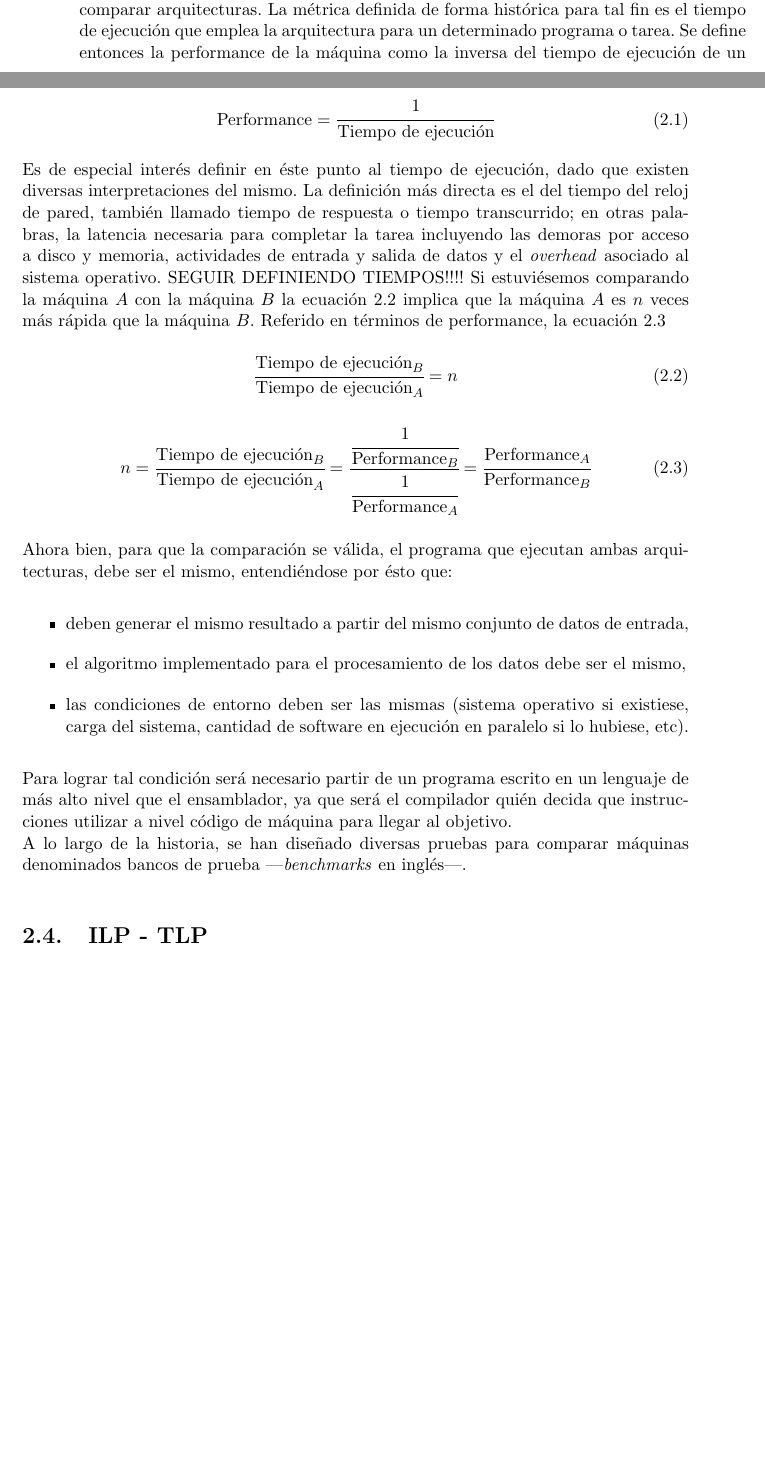
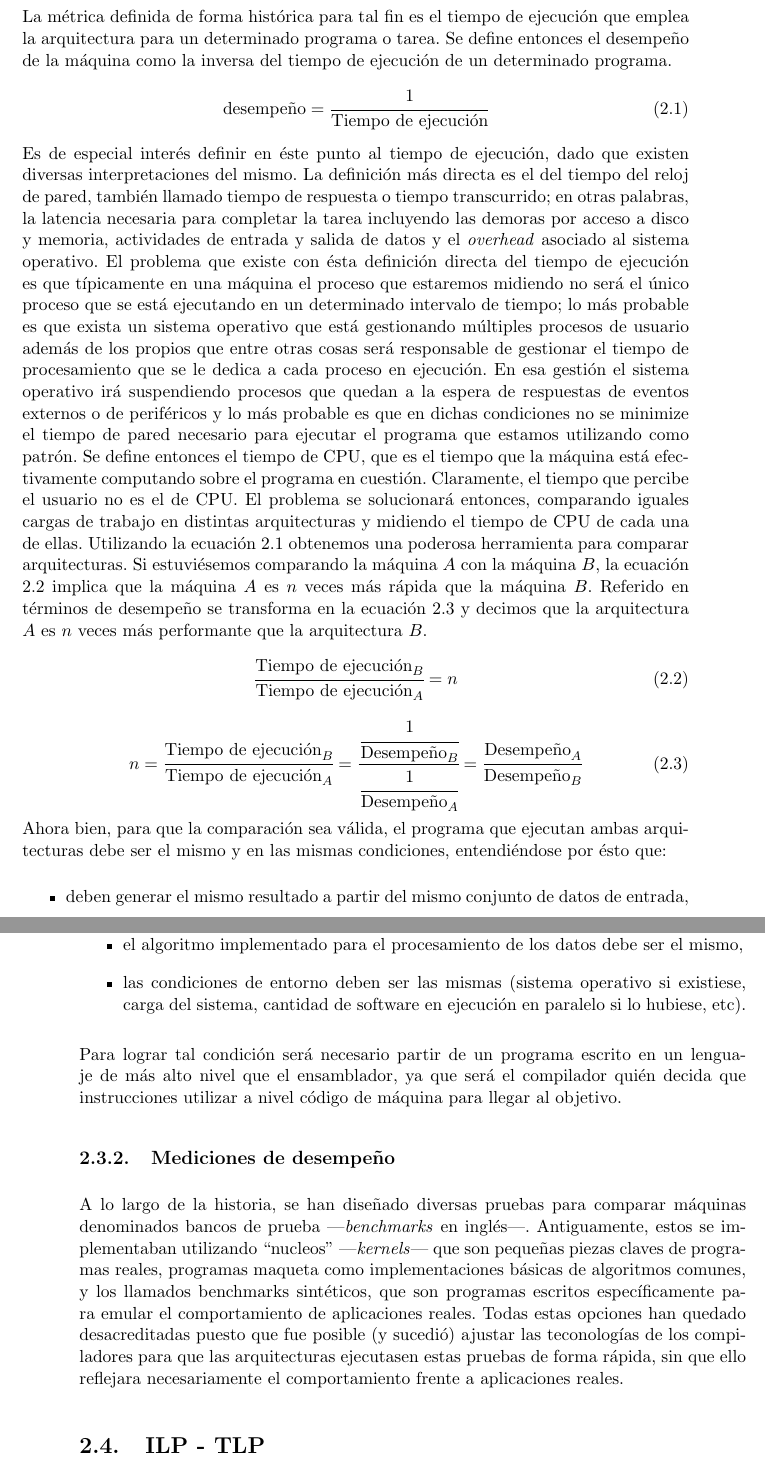
Before and after one commit to ilesser/xfire, a LaTeX thesis (digital/xfire_core/docs/thesis/tesis/latex/tesis.tex, which reads digital/xfire_core/docs/thesis/tesis/latex/cap02.tex): two parts of pages 48 and 49 of 55 before the commit and two parts of pages 49 and 50 of 55 after it, joined at a grey line, cut so that both start at the same text, the shorter picture padded with empty space. The pictures show the PDF file digital/xfire_core/docs/thesis/tesis/pdf/tesis.pdf that the author committed with the source.

Commit message:
[xfire_core] Thesis chapter 2 in progress.

```diff
--- a/digital/xfire_core/docs/thesis/tesis/latex/cap02.tex
+++ b/digital/xfire_core/docs/thesis/tesis/latex/cap02.tex
@@ -1220,24 +1220,47 @@ control de acceso, tarea que demandará alta capacidad de cómputo para el
 procesamiento de imágenes, o la gestión de HMI\footnote{Definir HMI} de una
 máquina industrial.\\
 No obstante resulta imprescindible contar con un método preciso y definido para
-poder comparar arquitecturas. La métrica definida de forma histórica para tal
-fin es el tiempo de ejecución que emplea la arquitectura para un determinado
-programa o tarea. Se define entonces la performance de la máquina como la
-inversa del tiempo de ejecución de un determinado programa.
+poder comparar arquitecturas.
+
+\subsection{Ecuación de desempeño}
+\label{subsec:performance-performance_definition}
+
+La métrica definida de forma histórica para tal fin es el tiempo de ejecución
+que emplea la arquitectura para un determinado programa o tarea. Se define
+entonces el desempeño de la máquina como la inversa del tiempo de ejecución de
+un determinado programa.
 \begin{equation}
-  \label{eq:performance-performance definition}
-  \text{Performance} = \cfrac{1}{\text{Tiempo de ejecución}}
+  \label{eq:performance-performance_definition}
+  \text{desempeño} = \cfrac{1}{\text{Tiempo de ejecución}}
 \end{equation}
 Es de especial interés definir en éste punto al tiempo de ejecución, dado que
 existen diversas interpretaciones del mismo. La definición más directa es el
 del tiempo del reloj de pared, también llamado tiempo de respuesta o tiempo
 transcurrido; en otras palabras, la latencia necesaria para completar la tarea
 incluyendo las demoras por acceso a disco y memoria, actividades de entrada y
-salida de datos y el \emph{overhead} asociado al sistema operativo. SEGUIR
-DEFINIENDO TIEMPOS!!!! Si estuviésemos comparando la máquina $A$ con la máquina
-$B$ la ecuación \ref{eq:performance-exec_time_ratio} implica que la máquina $A$
-es $n$ veces más rápida que la máquina $B$. Referido en términos de
-performance, la ecuación \ref{eq:performance-performance_ratio}
+salida de datos y el \emph{overhead} asociado al sistema operativo. El
+problema que existe con ésta definición directa del tiempo de ejecución es que
+típicamente en una máquina el proceso que estaremos midiendo no será el único
+proceso que se está ejecutando en un determinado intervalo de tiempo; lo más
+probable es que exista un sistema operativo que está gestionando múltiples
+procesos de usuario además de los propios que entre otras cosas será
+responsable de gestionar el tiempo de procesamiento que se le dedica a cada
+proceso en ejecución. En esa gestión el sistema operativo irá suspendiendo
+procesos que quedan a la espera de respuestas de eventos externos o de
+periféricos y lo más probable es que en dichas condiciones no se minimize el
+tiempo de pared necesario para ejecutar el programa que estamos utilizando como
+patrón. Se define entonces el tiempo de CPU, que es el tiempo que la máquina
+está efectivamente computando sobre el programa en cuestión. Claramente, el
+tiempo que percibe el usuario no es el de CPU. El problema se solucionará
+entonces, comparando iguales cargas de trabajo en distintas arquitecturas y
+midiendo el tiempo de CPU de cada una de ellas. Utilizando la ecuación
+\ref{eq:performance-performance_definition} obtenemos una poderosa
+herramienta para comparar arquitecturas. Si estuviésemos comparando la
+máquina $A$ con la máquina $B$, la ecuación
+\ref{eq:performance-exec_time_ratio} implica que la máquina $A$ es $n$ veces más
+rápida que la máquina $B$. Referido en términos de desempeño se transforma en la
+ecuación \ref{eq:performance-performance_ratio} y decimos que la arquitectura
+$A$ es $n$ veces más performante que la arquitectura $B$.
 \begin{equation}
   \label{eq:performance-exec_time_ratio}
   \cfrac{\text{Tiempo de ejecución}_{B}}{\text{Tiempo de ejecución}_{A}} = n
@@ -1245,12 +1268,12 @@ performance, la ecuación \ref{eq:performance-performance_ratio}
 \begin{equation}
   \label{eq:performance-performance_ratio}
   n = \cfrac{\text{Tiempo de ejecución}_{B}}{\text{Tiempo de ejecución}_{A}} =
-\cfrac{\cfrac{1}{\text{Performance}_{B}}}{\cfrac{1}{\text{Performance}_{A}}} =
-\cfrac{\text{Performance}_{A}}{\text{Performance}_{B}}
+\cfrac{\cfrac{1}{\text{Desempeño}_{B}}}{\cfrac{1}{\text{Desempeño}_{A}}} =
+\cfrac{\text{Desempeño}_{A}}{\text{Desempeño}_{B}}
 \end{equation}
-
-Ahora bien, para que la comparación se válida, el programa que ejecutan ambas
-arquitecturas, debe ser el mismo, entendiéndose por ésto que:
+Ahora bien, para que la comparación sea válida, el programa que ejecutan ambas
+arquitecturas debe ser el mismo y en las mismas condiciones, entendiéndose por
+ésto que:
 \begin{itemize}
   \item deben generar el mismo resultado a partir del mismo conjunto de
 datos de entrada,
@@ -1263,11 +1286,22 @@ lo hubiese, etc).
 Para lograr tal condición será necesario partir de un programa escrito en un
 lenguaje de más alto nivel que el ensamblador, ya que será el compilador quién
 decida que instrucciones utilizar a nivel código de máquina para llegar al
-objetivo.\\
+objetivo.
+
+\subsection{Mediciones de desempeño}
+\label{subsec:perfomance-measuring}
+
 A lo largo de la historia, se han diseñado diversas pruebas para comparar
-máquinas denominados bancos de prueba ---\emph{benchmarks} en
-inglés---.
-
+máquinas denominados bancos de prueba ---\emph{benchmarks} en inglés---.
+Antiguamente, estos se implementaban utilizando ``nucleos''
+---\emph{kernels}--- que son pequeñas piezas claves de programas reales,
+programas maqueta como implementaciones básicas de algoritmos comunes, y los
+llamados benchmarks sintéticos, que son programas escritos específicamente para
+emular el comportamiento de aplicaciones reales. Todas estas opciones han
+quedado desacreditadas puesto que fue posible (y sucedió) ajustar las
+teconologías de los compiladores para que las arquitecturas ejecutasen estas
+pruebas de forma rápida, sin que ello reflejara necesariamente el
+comportamiento frente a aplicaciones reales.
 
 
 \section{ILP - TLP}
```
Also changed, not shown: digital/xfire_core/docs/thesis/tesis/pdf/tesis.pdf, digital/xfire_core/docs/thesis/tesis/latex/cap02.tex (2 more changed lines).
